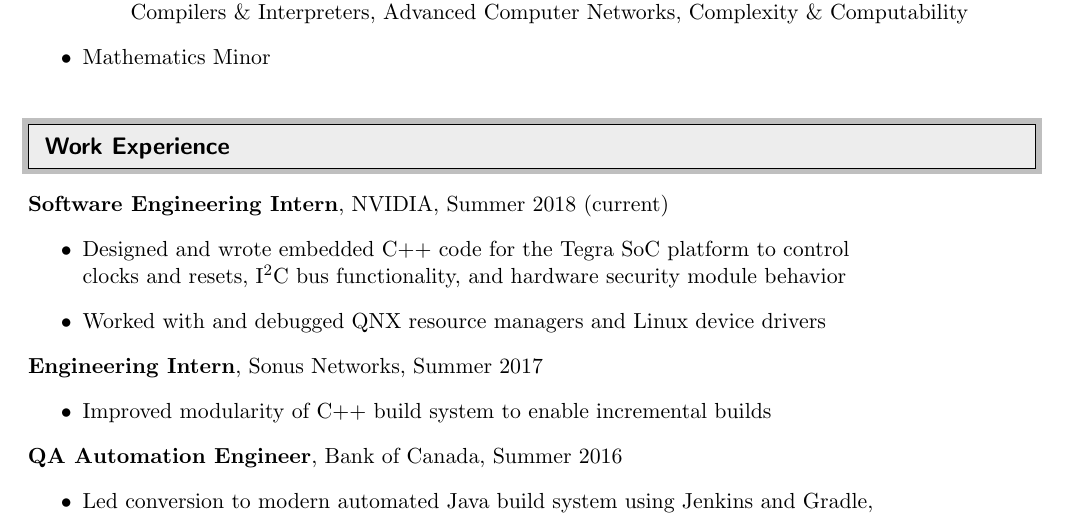
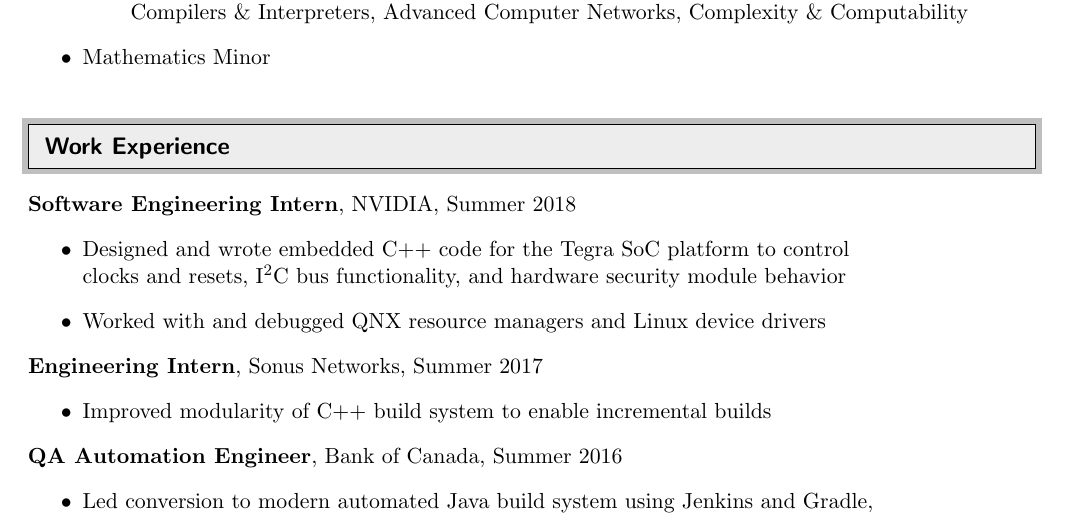
Before and after one commit to khollbach/resume, a LaTeX CV (kevan-hollbach-resume.tex): part of the page, cut so that both start at the same text. Compiled offline with pdfLaTeX.

Commit message:
Update stale current-job info

```diff
--- a/kevan-hollbach-resume.tex
+++ b/kevan-hollbach-resume.tex
@@ -129,7 +129,7 @@
 
 \textbf{Software Engineering Intern},
 NVIDIA,
-Summer 2018 (current)
+Summer 2018
 \begin{itemize}
 \item
     Designed and wrote embedded C++ code for
```
Also changed, not shown: kevan-hollbach-resume.pdf.
